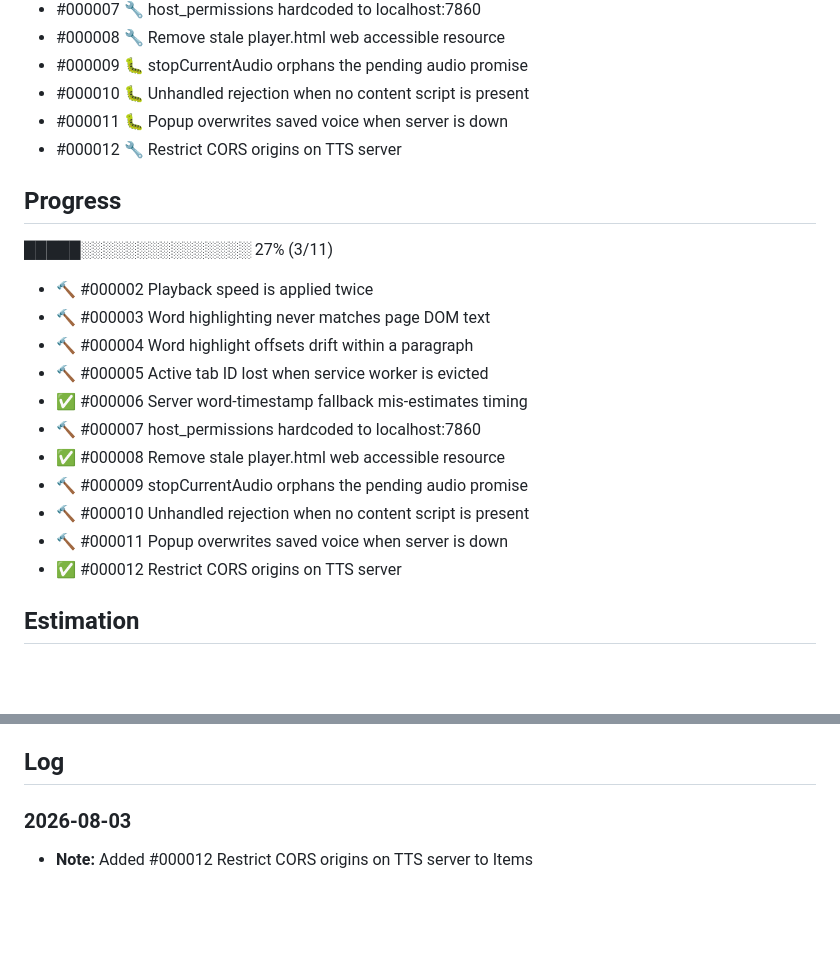
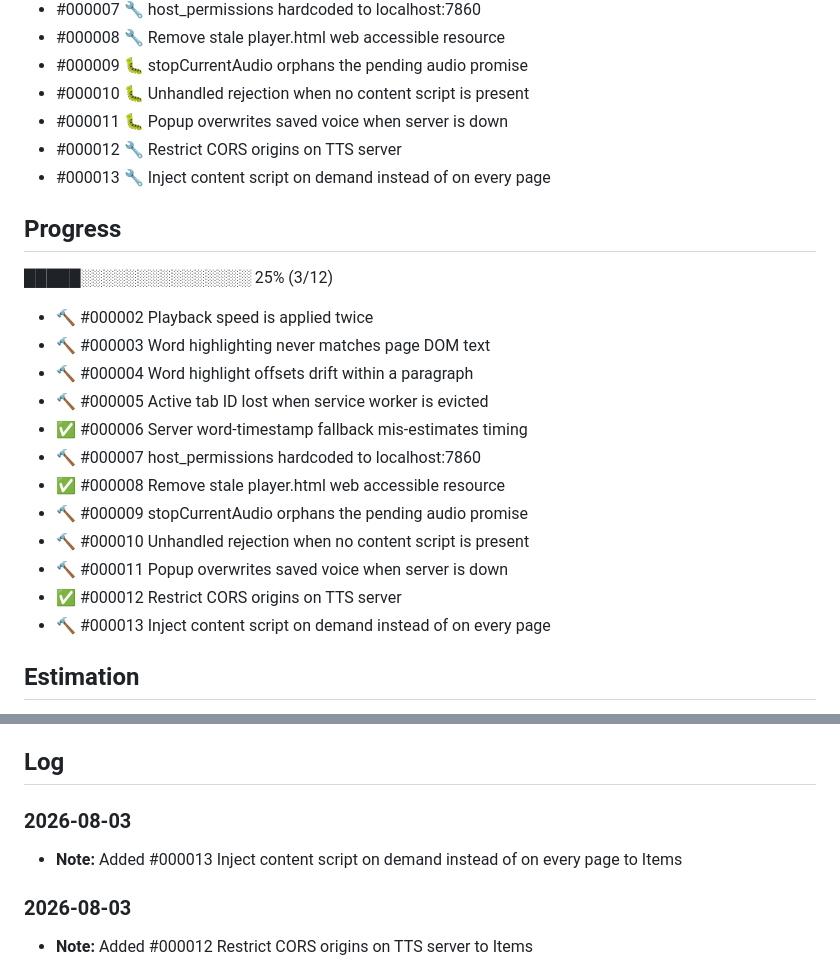
Before and after one commit to umutakin-dev/read-aloud, a Markdown page: todo/000001-e-read-aloud-code-review-fixes.md, 2 parts joined by grey strips. GitHub-like rendering; blank space fills up the shorter version.

Commit message:
chore: track on-demand injection as #000013
Co-Authored-By: Claude Opus 5 (1M context) <noreply@anthropic.com>
Claude-Session: https://claude.ai/code/session_01TbuwBqu9nz4mqxZd4sX1TJ

```diff
--- a/todo/000001-e-read-aloud-code-review-fixes.md
+++ b/todo/000001-e-read-aloud-code-review-fixes.md
@@ -27,10 +27,11 @@ The rest are correctness and robustness cleanups: MV3 service-worker lifecycle a
 - #000010 🐛 Unhandled rejection when no content script is present
 - #000011 🐛 Popup overwrites saved voice when server is down
 - #000012 🔧 Restrict CORS origins on TTS server
+- #000013 🔧 Inject content script on demand instead of on every page
 
 
 ## Progress
-█████░░░░░░░░░░░░░░░ 27% (3/11)
+█████░░░░░░░░░░░░░░░ 25% (3/12)
 
 - 🔨 #000002 Playback speed is applied twice
 - 🔨 #000003 Word highlighting never matches page DOM text
@@ -43,6 +44,7 @@ The rest are correctness and robustness cleanups: MV3 service-worker lifecycle a
 - 🔨 #000010 Unhandled rejection when no content script is present
 - 🔨 #000011 Popup overwrites saved voice when server is down
 - ✅ #000012 Restrict CORS origins on TTS server
+- 🔨 #000013 Inject content script on demand instead of on every page
 
 ## Estimation
 
@@ -69,6 +71,9 @@ The rest are correctness and robustness cleanups: MV3 service-worker lifecycle a
 - [ ] Documentation updated
 
 ## Log
+
+### 2026-08-03
+- **Note:** Added #000013 Inject content script on demand instead of on every page to Items
 
 ### 2026-08-03
 - **Note:** Added #000012 Restrict CORS origins on TTS server to Items
```
Also changed, not shown: todo/in-progress/000013-t-inject-content-script-on-demand-instead-of-on-ever.md (added, +68 -0 lines).
